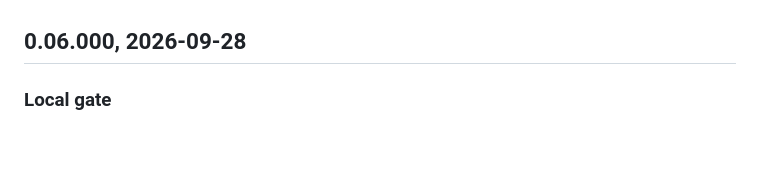
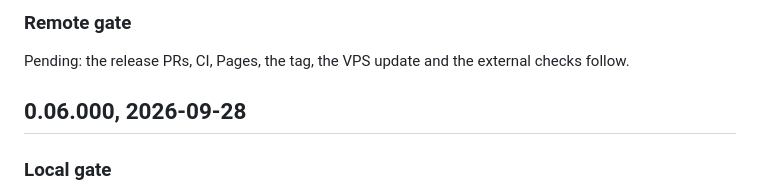
Before and after one commit to fsantibanezleal/CAOS_OreFlow, a Markdown page: docs/release-verification.md, the part around one of its changes. Drawn GitHub-style; blank space fills up the shorter version.

```diff
--- a/docs/release-verification.md
+++ b/docs/release-verification.md
@@ -4,3 +74,6 @@ This file is the release gate for OreFlow. It separates reproducibility evidence
+### Remote gate
+
+Pending: the release PRs, CI, Pages, the tag, the VPS update and the external checks follow.
 
 ## 0.06.000, 2026-09-28
 
```
Also changed, not shown: other parts of docs/release-verification.md (+70 -0 lines).
